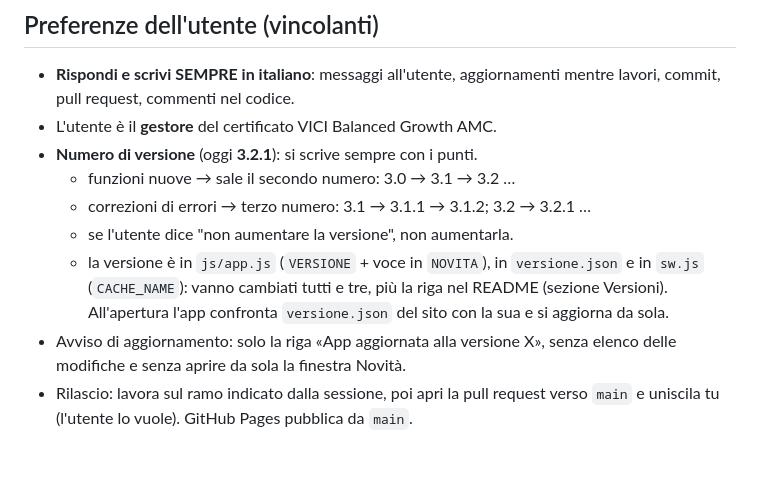
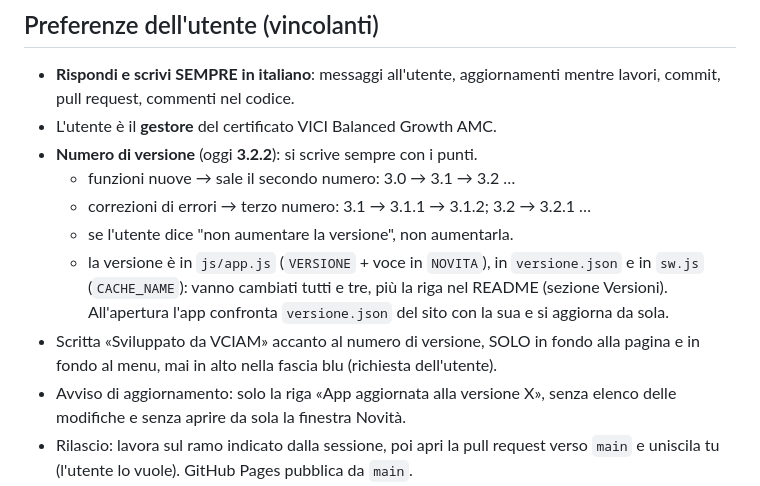
Before and after one commit to massimilianodilorenzo70-eng/vici, a Markdown page: CLAUDE.md, the part around the change. GitHub-like rendering; blank space fills up the shorter version.

Commit message:
Memoria: scritta Sviluppato da VCIAM, versione 3.2.2
Co-Authored-By: Claude Sonnet 5.5 <noreply@anthropic.com>
Claude-Session: https://claude.ai/code/session_015ZTRDWwENv2jN1sHFsTGsg

```diff
--- a/CLAUDE.md
+++ b/CLAUDE.md
@@ -14,7 +14,7 @@ lavora sul ramo `memoria` (con il permesso dell'utente già dato il 5/10/2026).
 - **Rispondi e scrivi SEMPRE in italiano**: messaggi all'utente, aggiornamenti
   mentre lavori, commit, pull request, commenti nel codice.
 - L'utente è il **gestore** del certificato VICI Balanced Growth AMC.
-- **Numero di versione** (oggi **3.2.1**): si scrive sempre con i punti.
+- **Numero di versione** (oggi **3.2.2**): si scrive sempre con i punti.
   - funzioni nuove → sale il secondo numero: 3.0 → 3.1 → 3.2 …
   - correzioni di errori → terzo numero: 3.1 → 3.1.1 → 3.1.2; 3.2 → 3.2.1 …
   - se l'utente dice "non aumentare la versione", non aumentarla.
@@ -22,6 +22,8 @@ lavora sul ramo `memoria` (con il permesso dell'utente già dato il 5/10/2026).
     `versione.json` e in `sw.js` (`CACHE_NAME`): vanno cambiati tutti e tre,
     più la riga nel README (sezione Versioni). All'apertura l'app confronta
     `versione.json` del sito con la sua e si aggiorna da sola.
+- Scritta «Sviluppato da VCIAM» accanto al numero di versione, SOLO in fondo alla
+  pagina e in fondo al menu, mai in alto nella fascia blu (richiesta dell'utente).
 - Avviso di aggiornamento: solo la riga «App aggiornata alla versione X», senza
   elenco delle modifiche e senza aprire da sola la finestra Novità.
 - Rilascio: lavora sul ramo indicato dalla sessione, poi apri la pull request
```
